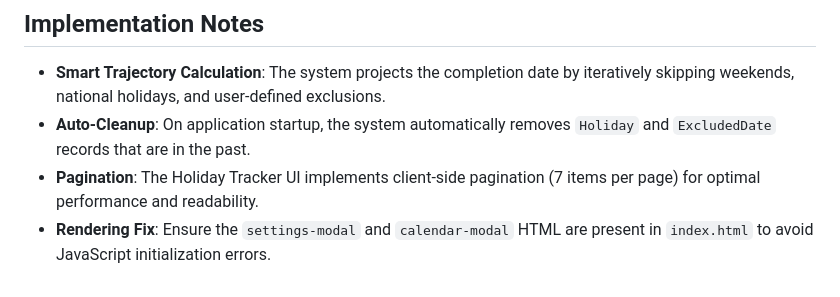
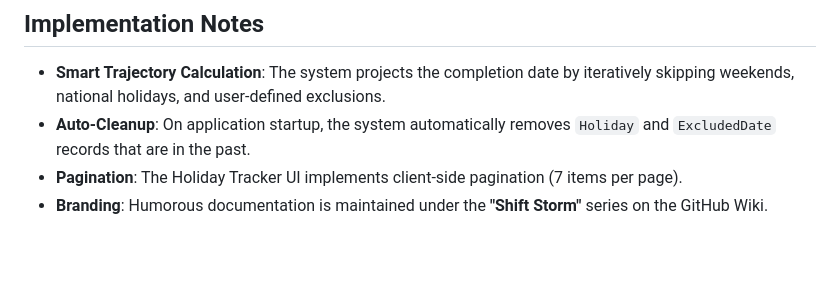
Before and after one commit to FriendzoneGuardian/OJT-Tracker, a Markdown page: documentation.md, the part around the change. GitHub-like rendering; blank space fills up the shorter version.

Commit message:
docs: sync main repo documentation with Shift Storm branding

```diff
--- a/documentation.md
+++ b/documentation.md
@@ -77,5 +77,5 @@ The OJT-Tracker is a Flask-based web application designed to help interns and st
 ## Implementation Notes
 - **Smart Trajectory Calculation**: The system projects the completion date by iteratively skipping weekends, national holidays, and user-defined exclusions.
 - **Auto-Cleanup**: On application startup, the system automatically removes `Holiday` and `ExcludedDate` records that are in the past.
-- **Pagination**: The Holiday Tracker UI implements client-side pagination (7 items per page) for optimal performance and readability.
-- **Rendering Fix**: Ensure the `settings-modal` and `calendar-modal` HTML are present in `index.html` to avoid JavaScript initialization errors.
+- **Pagination**: The Holiday Tracker UI implements client-side pagination (7 items per page).
+- **Branding**: Humorous documentation is maintained under the **"Shift Storm"** series on the GitHub Wiki.
```
Also changed, not shown: README.md (+1 -0 lines).
